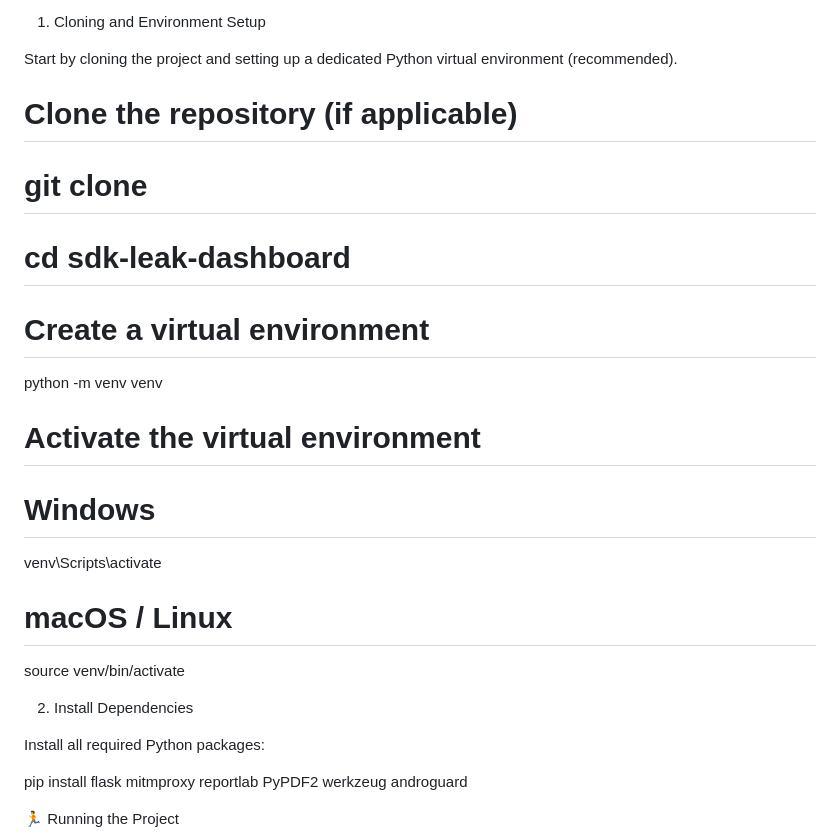
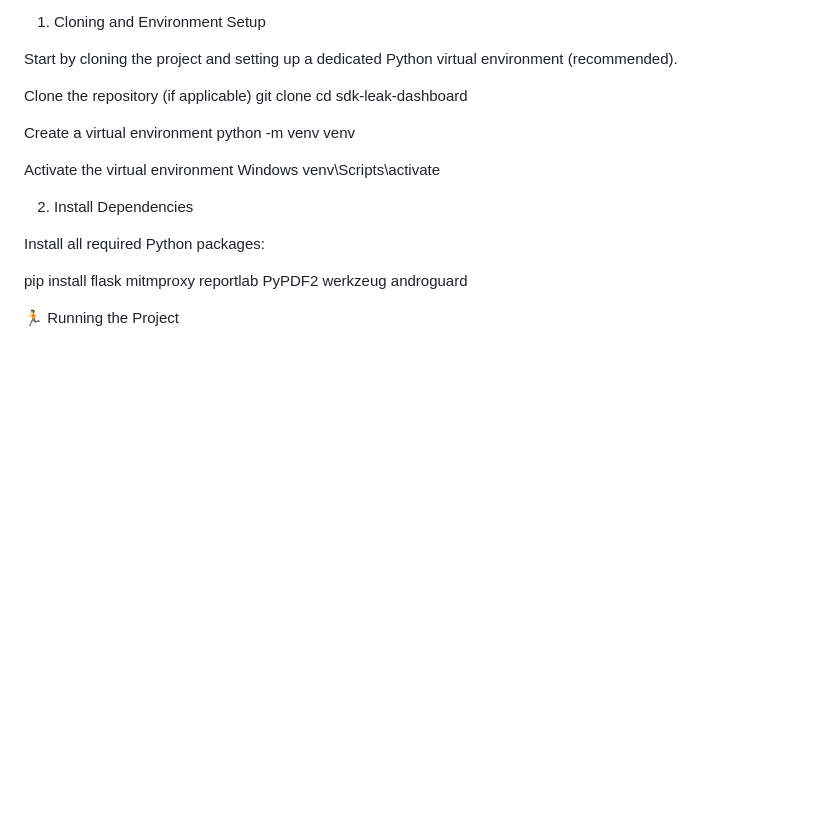
Before and after one commit to profshweta/Your-Data-Their-Network-Exposing-Invisible-Data-Trails-in-Android-Apps, a Markdown page: Server/README.md, the part around the change. GitHub-like rendering; blank space fills up the shorter version.

```diff
--- a/Server/README.md
+++ b/Server/README.md
@@ -66,18 +66,17 @@ Built-in Python libraries for data handling and parsing.
 
 Start by cloning the project and setting up a dedicated Python virtual environment (recommended).
 
-# Clone the repository (if applicable)
-# git clone <repository-url>
-# cd sdk-leak-dashboard
+Clone the repository (if applicable)
+git clone <repository-url>
+cd sdk-leak-dashboard
 
-# Create a virtual environment
+ Create a virtual environment
 python -m venv venv
 
-# Activate the virtual environment
-# Windows
+Activate the virtual environment
+Windows
 venv\Scripts\activate
-# macOS / Linux
-source venv/bin/activate
+
 
 
 2. Install Dependencies
```
